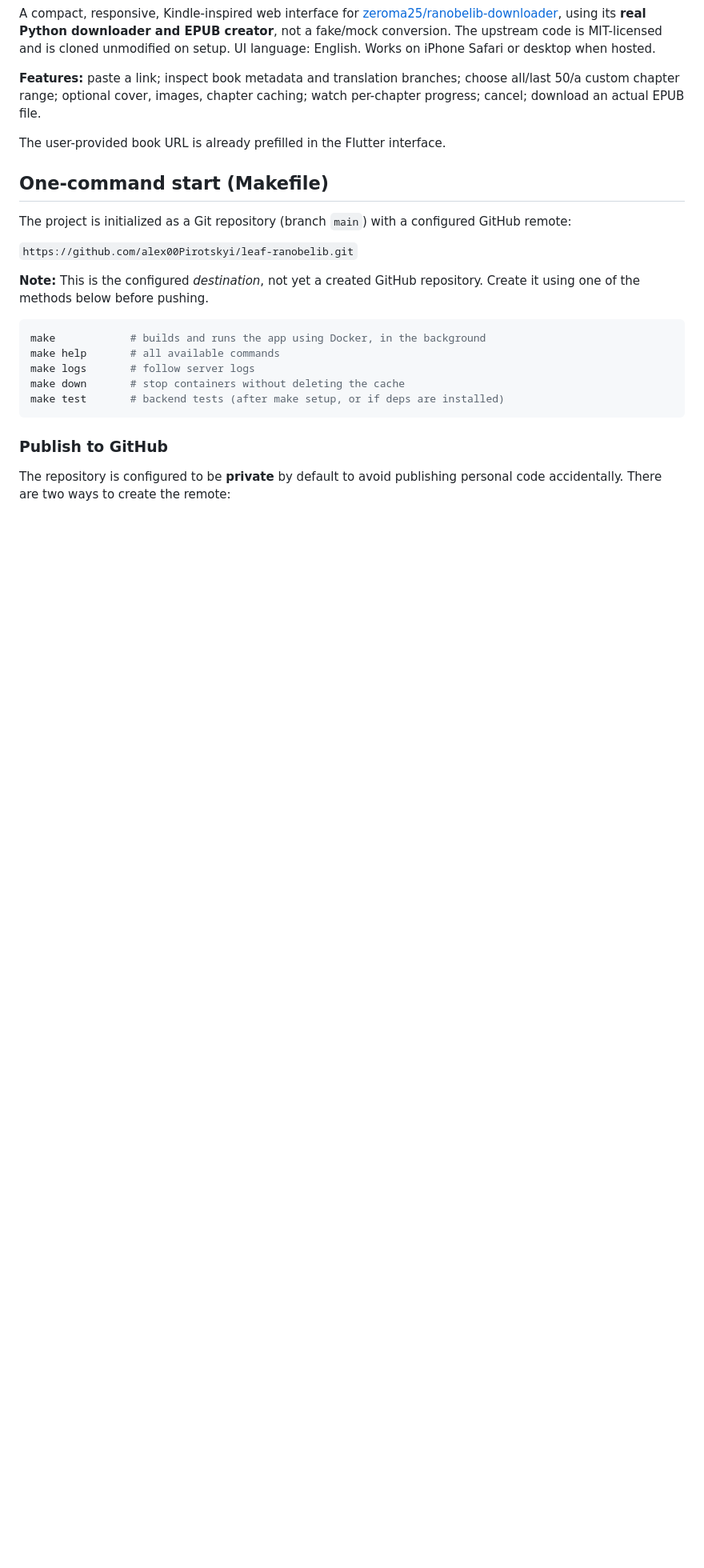
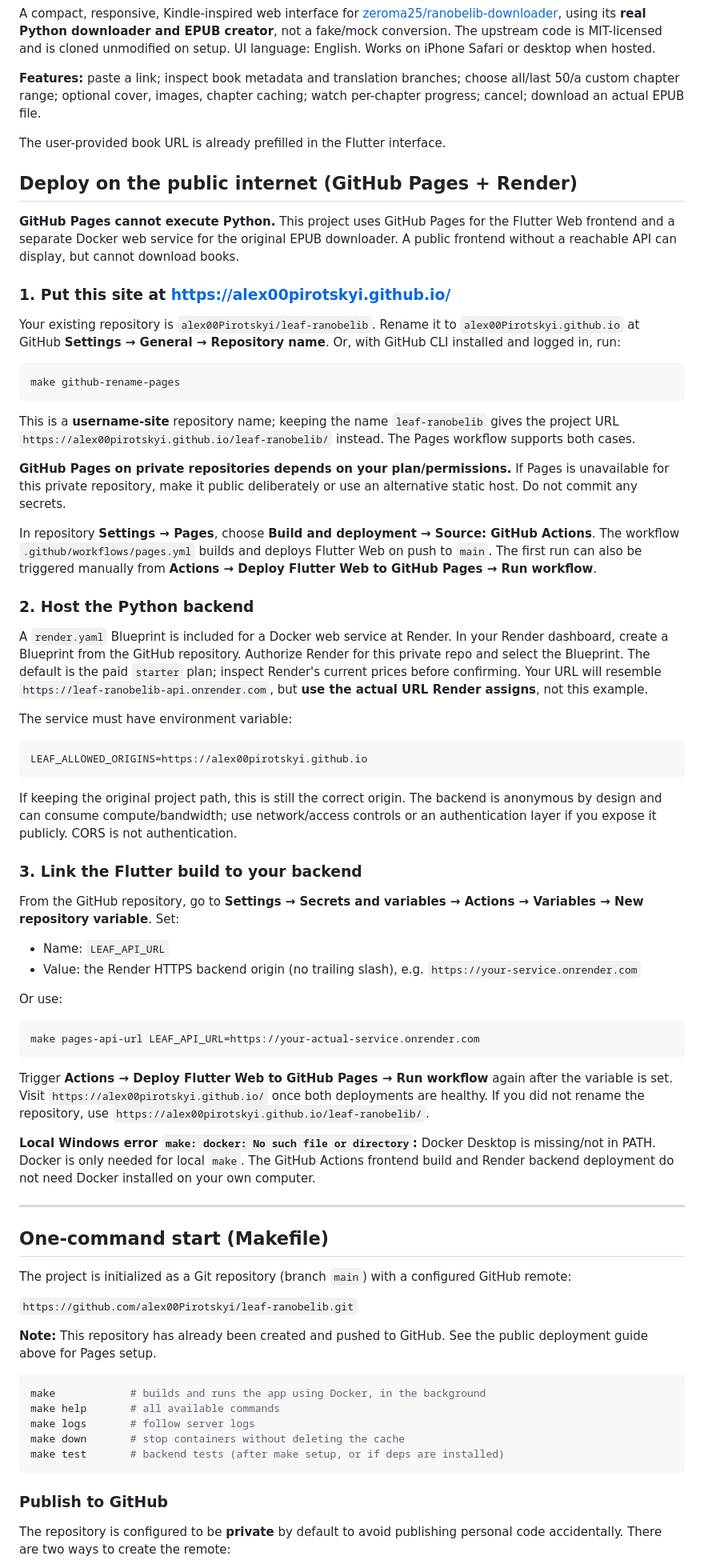
Before and after one commit to alex00Pirotskyi/leaf-ranobelib, a Markdown page: README.md, the part around the change. Shown at 80% size. Rendered like a GitHub page; blank space fills up the shorter version.

Commit message:
docs: explain root GitHub Pages plus hosted API deployment

````diff
--- a/README.md
+++ b/README.md
@@ -6,6 +6,76 @@ A compact, responsive, Kindle-inspired web interface for [zeroma25/ranobelib-dow
 
 The user-provided book URL is already prefilled in the Flutter interface.
 
+## Deploy on the public internet (GitHub Pages + Render)
+
+**GitHub Pages cannot execute Python.** This project uses GitHub Pages for the Flutter Web frontend and a separate Docker web service for the original EPUB downloader. A public frontend without a reachable API can display, but cannot download books.
+
+### 1. Put this site at https://alex00pirotskyi.github.io/
+
+Your existing repository is `alex00Pirotskyi/leaf-ranobelib`. Rename it to
+`alex00Pirotskyi.github.io` at GitHub **Settings → General → Repository name**.
+Or, with GitHub CLI installed and logged in, run:
+
+```powershell
+make github-rename-pages
+```
+
+This is a **username-site** repository name; keeping the name `leaf-ranobelib` gives the project URL `https://alex00pirotskyi.github.io/leaf-ranobelib/` instead. The Pages workflow supports both cases.
+
+**GitHub Pages on private repositories depends on your plan/permissions.**
+If Pages is unavailable for this private repository, make it public deliberately
+or use an alternative static host. Do not commit any secrets.
+
+In repository **Settings → Pages**, choose **Build and deployment → Source: GitHub Actions**.
+The workflow `.github/workflows/pages.yml` builds and deploys Flutter Web on
+push to `main`. The first run can also be triggered manually from **Actions → Deploy Flutter Web to GitHub Pages → Run workflow**.
+
+### 2. Host the Python backend
+
+A `render.yaml` Blueprint is included for a Docker web service at Render.
+In your Render dashboard, create a Blueprint from the GitHub repository.
+Authorize Render for this private repo and select the Blueprint. The default is
+the paid `starter` plan; inspect Render's current prices before confirming.
+Your URL will resemble `https://leaf-ranobelib-api.onrender.com`, but **use the
+actual URL Render assigns**, not this example.
+
+The service must have environment variable:
+
+```text
+LEAF_ALLOWED_ORIGINS=https://alex00pirotskyi.github.io
+```
+
+If keeping the original project path, this is still the correct origin.
+The backend is anonymous by design and can consume compute/bandwidth; use
+network/access controls or an authentication layer if you expose it publicly.
+CORS is not authentication.
+
+### 3. Link the Flutter build to your backend
+
+From the GitHub repository, go to **Settings → Secrets and variables → Actions →
+Variables → New repository variable**. Set:
+
+- Name: `LEAF_API_URL`
+- Value: the Render HTTPS backend origin (no trailing slash), e.g. `https://your-service.onrender.com`
+
+Or use:
+
+```powershell
+make pages-api-url LEAF_API_URL=https://your-actual-service.onrender.com
+```
+
+Trigger **Actions → Deploy Flutter Web to GitHub Pages → Run workflow** again after
+the variable is set. Visit `https://alex00pirotskyi.github.io/` once both
+deployments are healthy. If you did not rename the repository, use
+`https://alex00pirotskyi.github.io/leaf-ranobelib/`.
+
+**Local Windows error `make: docker: No such file or directory`:** Docker Desktop
+is missing/not in PATH. Docker is only needed for local `make`. The GitHub
+Actions frontend build and Render backend deployment do not need Docker
+installed on your own computer.
+
+---
+
 ## One-command start (Makefile)
 
 The project is initialized as a Git repository (branch `main`) with a configured
@@ -13,8 +83,7 @@ GitHub remote:
 
 `https://github.com/alex00Pirotskyi/leaf-ranobelib.git`
 
-**Note:** This is the configured *destination*, not yet a created GitHub repository.
-Create it using one of the methods below before pushing.
+**Note:** This repository has already been created and pushed to GitHub. See the public deployment guide above for Pages setup.
 
 ```sh
 make            # builds and runs the app using Docker, in the background
````
